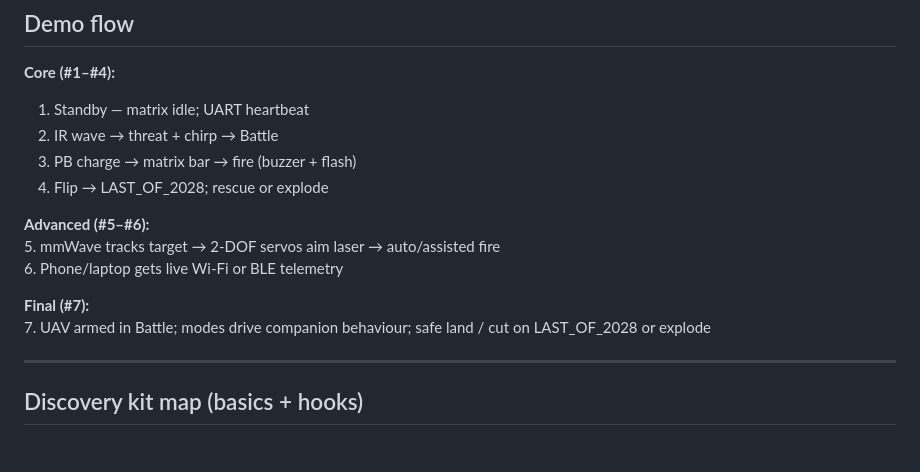
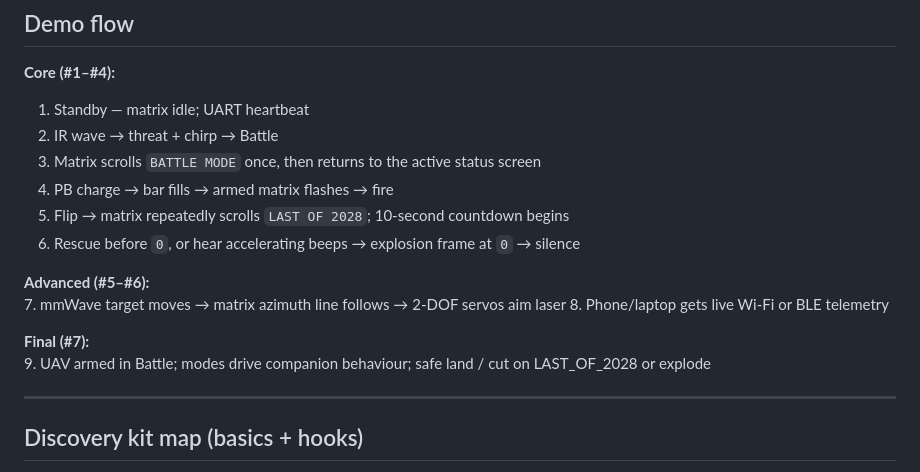
Before and after one commit to derraan/EE2028_Project, a Markdown page: docs/Assignment2_Enhancements.md, the part around one of its changes. GitHub-like rendering.

```diff
--- a/docs/Assignment2_Enhancements.md
+++ b/docs/Assignment2_Enhancements.md
@@ -110,15 +129,17 @@ High-impact extras for the spaceship drone, biased toward **hardware we already
 **Core (#1–#4):**
 1. Standby — matrix idle; UART heartbeat
 2. IR wave → threat + chirp → Battle
-3. PB charge → matrix bar → fire (buzzer + flash)
-4. Flip → LAST_OF_2028; rescue or explode
+3. Matrix scrolls `BATTLE MODE` once, then returns to the active status screen
+4. PB charge → bar fills → armed matrix flashes → fire
+5. Flip → matrix repeatedly scrolls `LAST OF 2028`; 10-second countdown begins
+6. Rescue before `0`, or hear accelerating beeps → explosion frame at `0` → silence
 
 **Advanced (#5–#6):**
-5. mmWave tracks target → 2‑DOF servos aim laser → auto/assisted fire
-6. Phone/laptop gets live Wi‑Fi or BLE telemetry
+7. mmWave target moves → matrix azimuth line follows → 2‑DOF servos aim laser
+8. Phone/laptop gets live Wi‑Fi or BLE telemetry
 
 **Final (#7):**
-7. UAV armed in Battle; modes drive companion behaviour; safe land / cut on LAST_OF_2028 or explode
+9. UAV armed in Battle; modes drive companion behaviour; safe land / cut on LAST_OF_2028 or explode
 
 ---
 
```
Also changed, not shown: other parts of docs/Assignment2_Enhancements.md (+28 -9 lines), docs/Next_Steps.md (added, +357 -0 lines).
